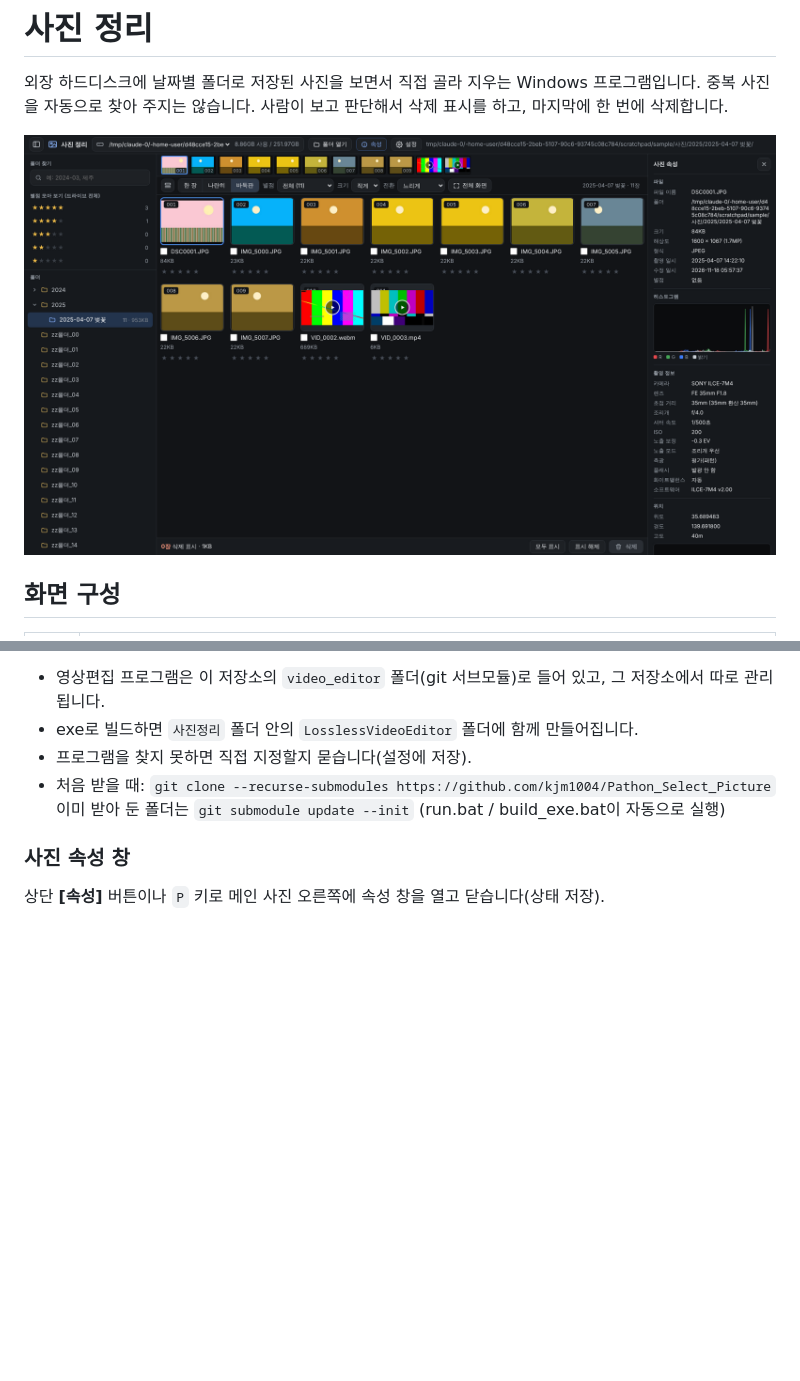
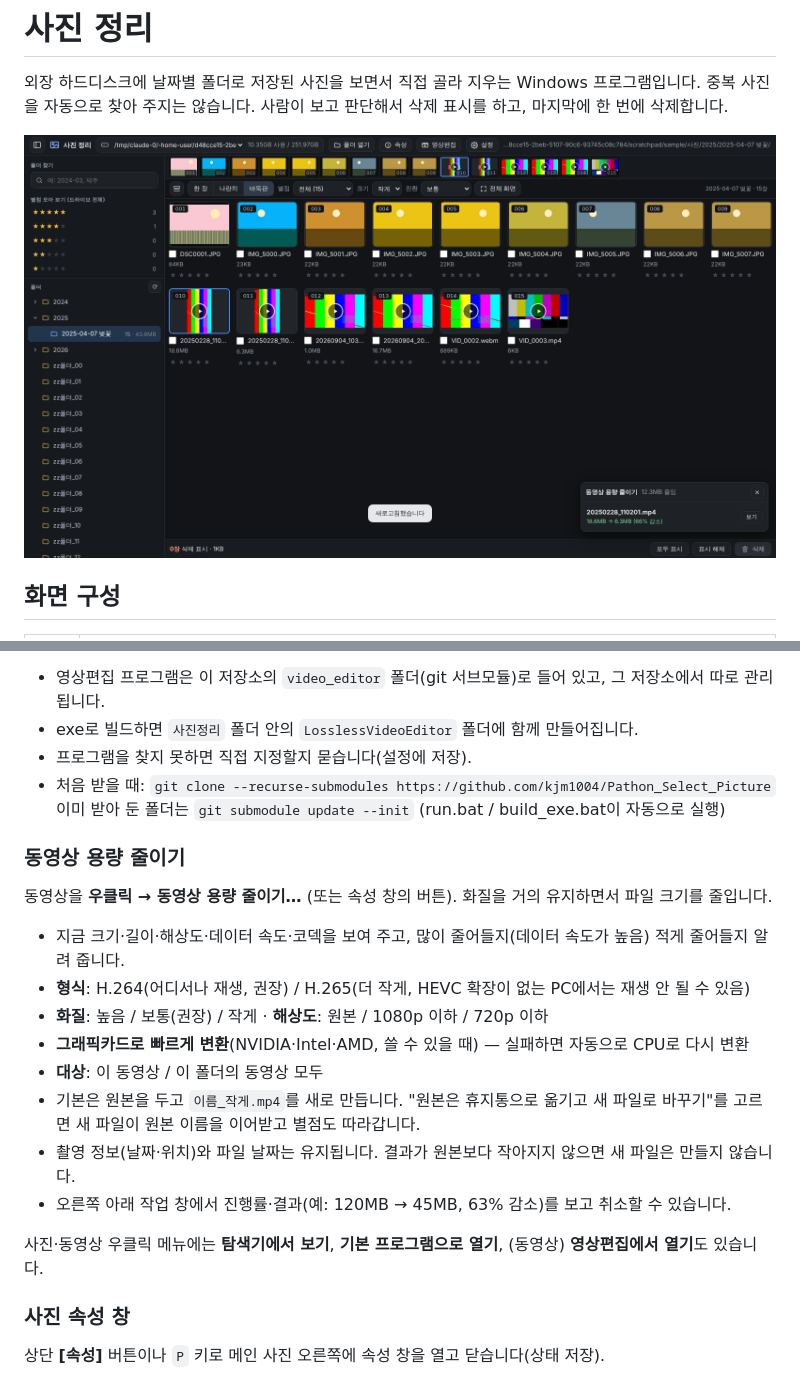
Before and after one commit to kjm1004/Pathon_Select_Picture, a Markdown page: README.md, 2 parts joined by grey strips. Drawn GitHub-style; pictures changed too: docs/screenshot.png; blank space fills up the shorter version.

```diff
--- a/README.md
+++ b/README.md
@@ -53,6 +53,21 @@
 - 프로그램을 찾지 못하면 직접 지정할지 묻습니다(설정에 저장).
 - 처음 받을 때: `git clone --recurse-submodules https://github.com/kjm1004/Pathon_Select_Picture`
   이미 받아 둔 폴더는 `git submodule update --init` (run.bat / build_exe.bat이 자동으로 실행)
+
+### 동영상 용량 줄이기
+
+동영상을 **우클릭 → 동영상 용량 줄이기…** (또는 속성 창의 버튼). 화질을 거의 유지하면서 파일 크기를 줄입니다.
+
+- 지금 크기·길이·해상도·데이터 속도·코덱을 보여 주고, 많이 줄어들지(데이터 속도가 높음) 적게 줄어들지 알려 줍니다.
+- **형식**: H.264(어디서나 재생, 권장) / H.265(더 작게, HEVC 확장이 없는 PC에서는 재생 안 될 수 있음)
+- **화질**: 높음 / 보통(권장) / 작게 · **해상도**: 원본 / 1080p 이하 / 720p 이하
+- **그래픽카드로 빠르게 변환**(NVIDIA·Intel·AMD, 쓸 수 있을 때) — 실패하면 자동으로 CPU로 다시 변환
+- **대상**: 이 동영상 / 이 폴더의 동영상 모두
+- 기본은 원본을 두고 `이름_작게.mp4`를 새로 만듭니다. "원본은 휴지통으로 옮기고 새 파일로 바꾸기"를 고르면 새 파일이 원본 이름을 이어받고 별점도 따라갑니다.
+- 촬영 정보(날짜·위치)와 파일 날짜는 유지됩니다. 결과가 원본보다 작아지지 않으면 새 파일은 만들지 않습니다.
+- 오른쪽 아래 작업 창에서 진행률·결과(예: 120MB → 45MB, 63% 감소)를 보고 취소할 수 있습니다.
+
+사진·동영상 우클릭 메뉴에는 **탐색기에서 보기**, **기본 프로그램으로 열기**, (동영상) **영상편집에서 열기**도 있습니다.
 
 ### 사진 속성 창
 
```
Also changed, not shown: 5 other files.
